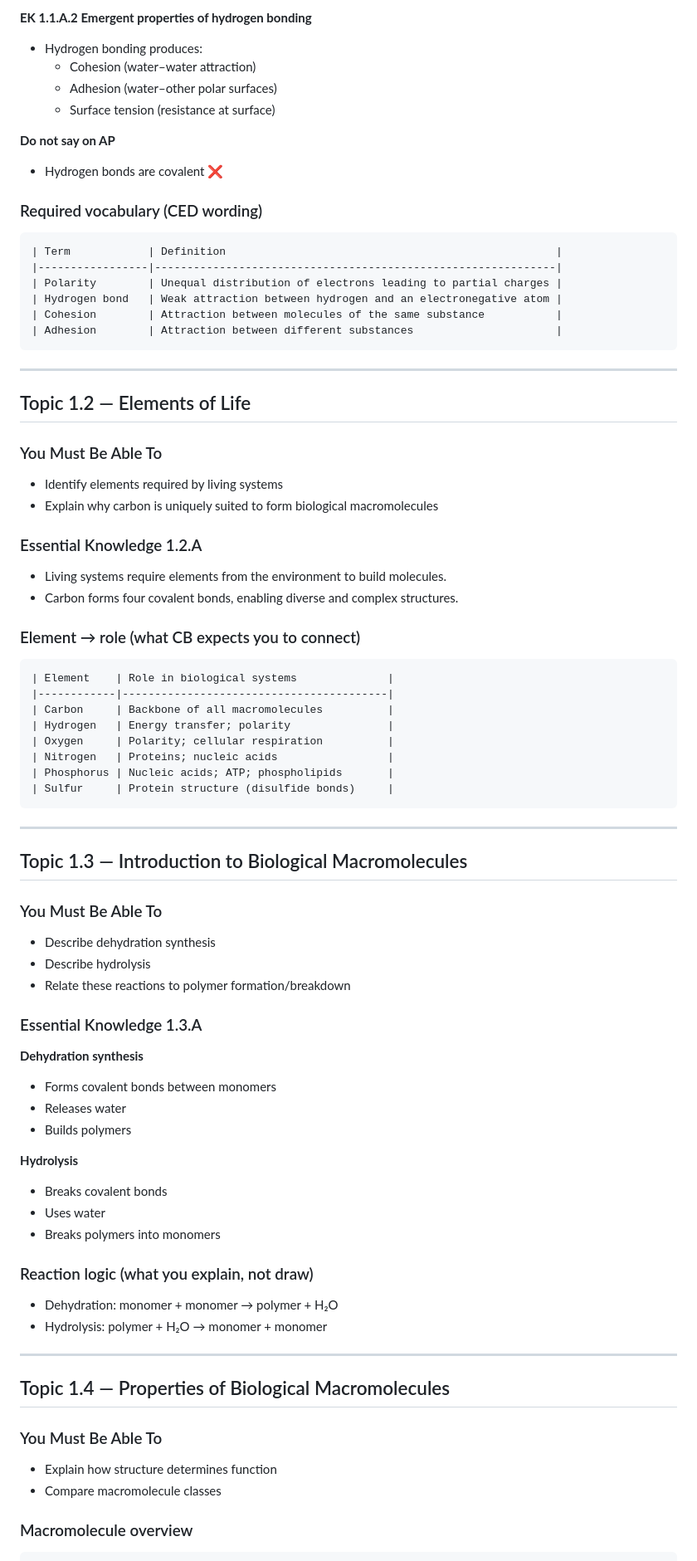
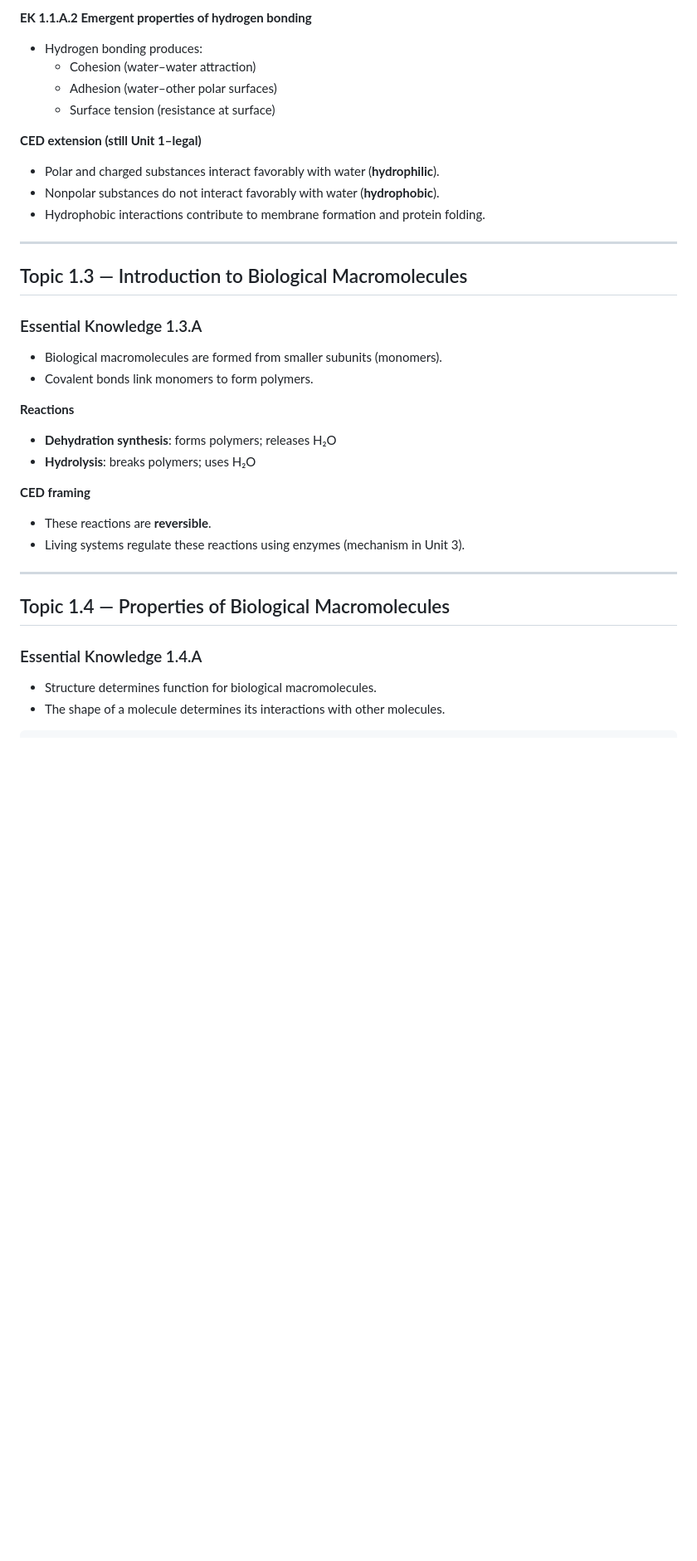
Before and after one commit to mis0park/project, a Markdown page: STUDY/biology/ap-bio-unit1-filled.md, the part around one of its changes. Shown at 83% size. GitHub-like rendering; blank space fills up the shorter version.

````diff
--- a/STUDY/biology/ap-bio-unit1-filled.md
+++ b/STUDY/biology/ap-bio-unit1-filled.md
@@ -49,75 +49,33 @@ Legend:
   - Adhesion (water–other polar surfaces)
   - Surface tension (resistance at surface)
 
-**Do not say on AP**
-- Hydrogen bonds are covalent ❌
-
-### Required vocabulary (CED wording)
-```text
-| Term            | Definition                                                   |
-|-----------------|--------------------------------------------------------------|
-| Polarity        | Unequal distribution of electrons leading to partial charges |
-| Hydrogen bond   | Weak attraction between hydrogen and an electronegative atom |
-| Cohesion        | Attraction between molecules of the same substance           |
-| Adhesion        | Attraction between different substances                      |
-```
-
----
-
-## Topic 1.2 — Elements of Life
-
-### You Must Be Able To
-- Identify elements required by living systems
-- Explain why carbon is uniquely suited to form biological macromolecules
-
-### Essential Knowledge 1.2.A
-- Living systems require elements from the environment to build molecules.
-- Carbon forms four covalent bonds, enabling diverse and complex structures.
-
-### Element → role (what CB expects you to connect)
-```text
-| Element    | Role in biological systems              |
-|------------|-----------------------------------------|
-| Carbon     | Backbone of all macromolecules          |
-| Hydrogen   | Energy transfer; polarity               |
-| Oxygen     | Polarity; cellular respiration          |
-| Nitrogen   | Proteins; nucleic acids                 |
-| Phosphorus | Nucleic acids; ATP; phospholipids       |
-| Sulfur     | Protein structure (disulfide bonds)     |
-```
+**CED extension (still Unit 1–legal)**
+- Polar and charged substances interact favorably with water (**hydrophilic**).
+- Nonpolar substances do not interact favorably with water (**hydrophobic**).
+- Hydrophobic interactions contribute to membrane formation and protein folding.
 
 ---
 
 ## Topic 1.3 — Introduction to Biological Macromolecules
 
-### You Must Be Able To
-- Describe dehydration synthesis
-- Describe hydrolysis
-- Relate these reactions to polymer formation/breakdown
+### Essential Knowledge 1.3.A
+- Biological macromolecules are formed from smaller subunits (monomers).
+- Covalent bonds link monomers to form polymers.
 
-### Essential Knowledge 1.3.A
+**Reactions**
+- **Dehydration synthesis**: forms polymers; releases H₂O
+- **Hydrolysis**: breaks polymers; uses H₂O
 
-**Dehydration synthesis**
-- Forms covalent bonds between monomers
-- Releases water
-- Builds polymers
-
-**Hydrolysis**
-- Breaks covalent bonds
-- Uses water
-- Breaks polymers into monomers
-
-### Reaction logic (what you explain, not draw)
-- Dehydration: monomer + monomer → polymer + H₂O
-- Hydrolysis: polymer + H₂O → monomer + monomer
+**CED framing**
+- These reactions are **reversible**.
+- Living systems regulate these reactions using enzymes (mechanism in Unit 3).
 
 ---
 
 ## Topic 1.4 — Properties of Biological Macromolecules
 
-### You Must Be Able To
-- Explain how structure determines function
-- Compare macromolecule classes
+### Essential Knowledge 1.4.A
+- Structure determines function for biological macromolecules.
+- The shape of a molecule determines its interactions with other molecules.
 
-### Macromolecule overview
 ```text
````
Also changed, not shown: other parts of STUDY/biology/ap-bio-unit1-filled.md (+83 -101 lines).
